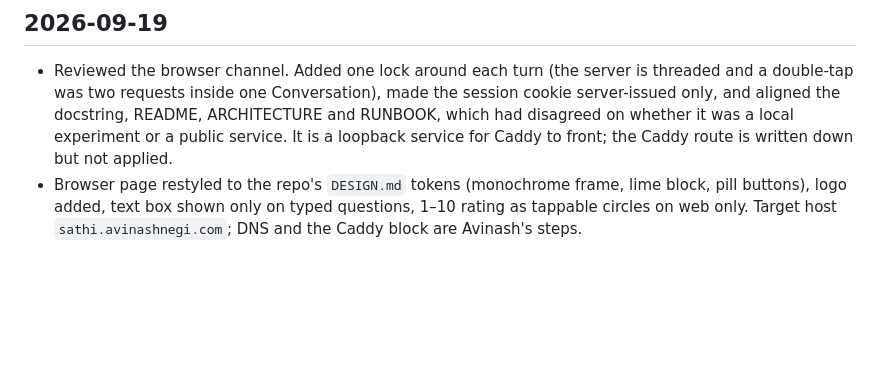
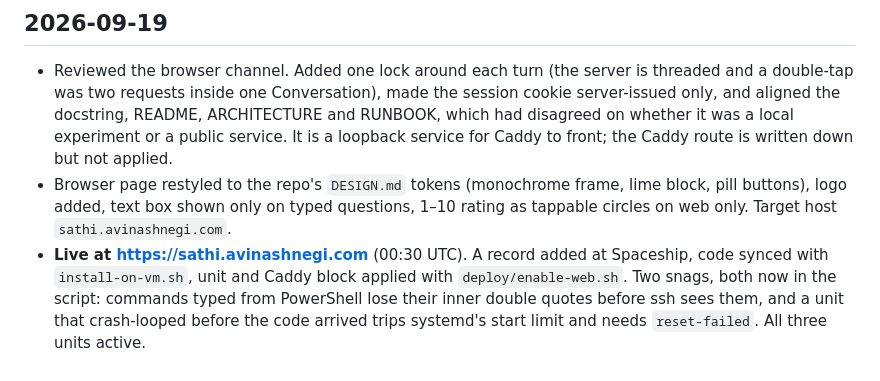
Before and after one commit to avinashnegi1999/yojana-sathi, a Markdown page: docs/PROGRESS.md, the part around the change. Rendered like a GitHub page; blank space fills up the shorter version.

Commit message:
Record the browser channel going live
Co-Authored-By: Claude Opus 5 <noreply@anthropic.com>

```diff
--- a/docs/PROGRESS.md
+++ b/docs/PROGRESS.md
@@ -164,4 +164,10 @@ identifiers.
 - Browser page restyled to the repo's `DESIGN.md` tokens (monochrome frame,
   lime block, pill buttons), logo added, text box shown only on typed
   questions, 1–10 rating as tappable circles on web only. Target host
-  `sathi.avinashnegi.com`; DNS and the Caddy block are Avinash's steps.
+  `sathi.avinashnegi.com`.
+- **Live at https://sathi.avinashnegi.com** (00:30 UTC). A record added at
+  Spaceship, code synced with `install-on-vm.sh`, unit and Caddy block
+  applied with `deploy/enable-web.sh`. Two snags, both now in the script:
+  commands typed from PowerShell lose their inner double quotes before ssh
+  sees them, and a unit that crash-looped before the code arrived trips
+  systemd's start limit and needs `reset-failed`. All three units active.
```
